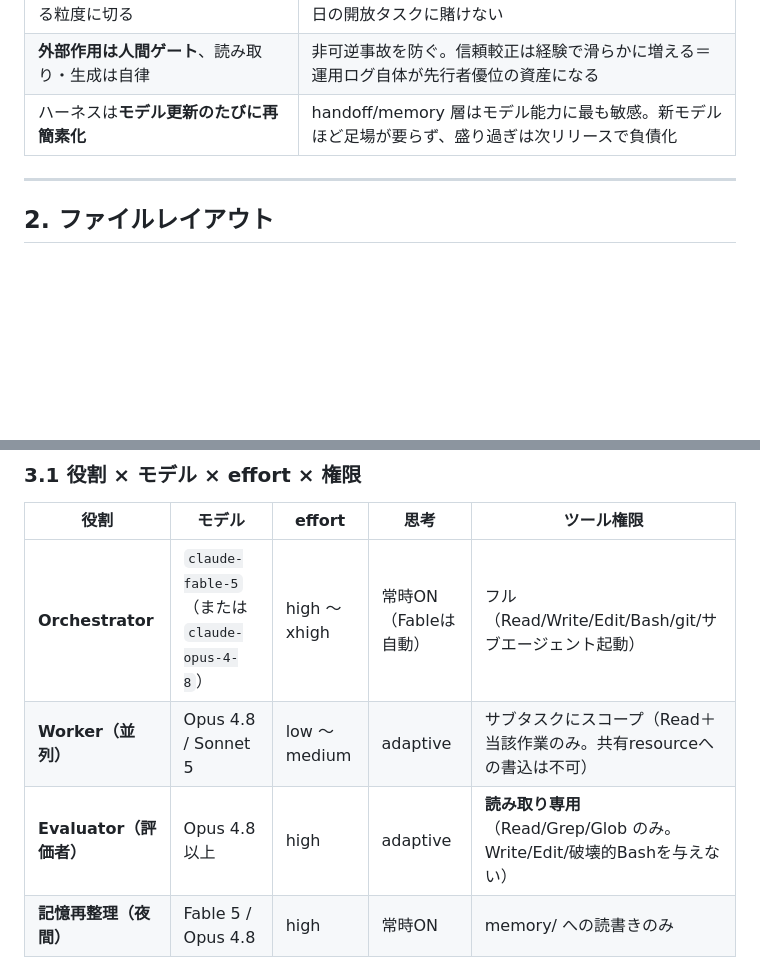
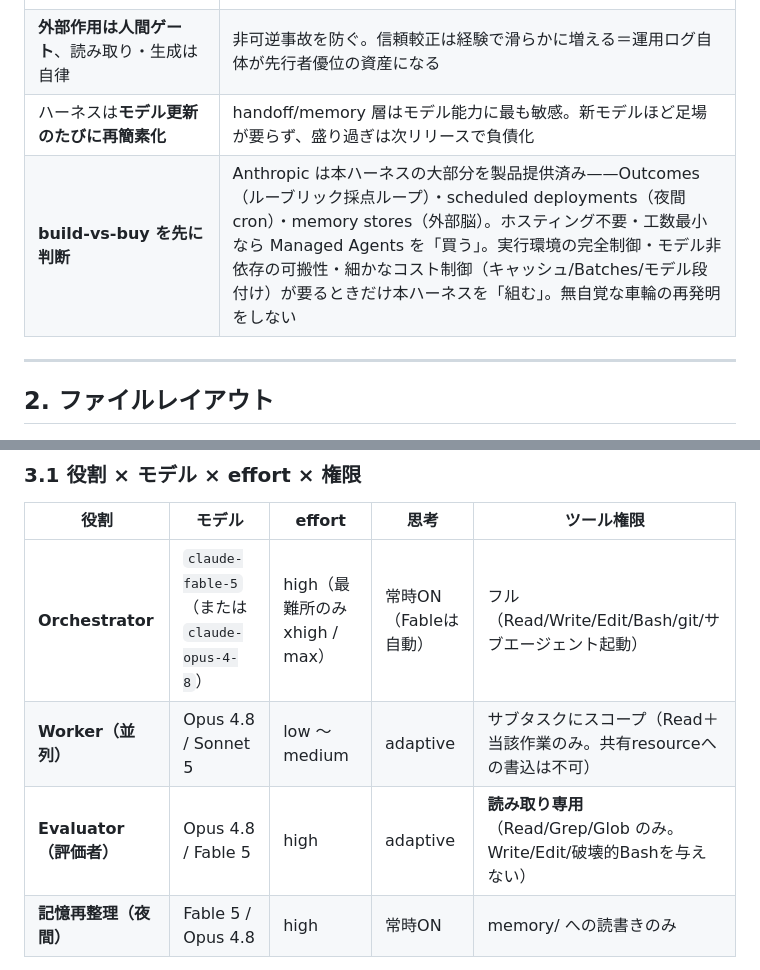
Before and after one commit to tattsun0827/GAS-202604, a Markdown page: docs/harness-common-foundation.md, 2 parts joined by grey strips. GitHub-like rendering; blank space fills up the shorter version.

```diff
--- a/docs/harness-common-foundation.md
+++ b/docs/harness-common-foundation.md
@@ -73,6 +73,7 @@ flowchart LR
 | 1タスクは**数十分〜1時間で完結**する粒度に切る | 80%信頼の実用自律は約1時間で崩れる（METR）。複数日の開放タスクに賭けない |
 | **外部作用は人間ゲート**、読み取り・生成は自律 | 非可逆事故を防ぐ。信頼較正は経験で滑らかに増える＝運用ログ自体が先行者優位の資産になる |
 | ハーネスは**モデル更新のたびに再簡素化** | handoff/memory 層はモデル能力に最も敏感。新モデルほど足場が要らず、盛り過ぎは次リリースで負債化 |
+| **build-vs-buy を先に判断** | Anthropic は本ハーネスの大部分を製品提供済み——Outcomes（ルーブリック採点ループ）・scheduled deployments（夜間cron）・memory stores（外部脳）。ホスティング不要・工数最小なら Managed Agents を「買う」。実行環境の完全制御・モデル非依存の可搬性・細かなコスト制御（キャッシュ/Batches/モデル段付け）が要るときだけ本ハーネスを「組む」。無自覚な車輪の再発明をしない |
 
 ---
 
@@ -123,9 +124,9 @@ repo/
 
 | 役割 | モデル | effort | 思考 | ツール権限 |
 |---|---|---|---|---|
-| **Orchestrator** | `claude-fable-5`（または `claude-opus-4-8`） | high 〜 xhigh | 常時ON（Fableは自動） | フル（Read/Write/Edit/Bash/git/サブエージェント起動） |
+| **Orchestrator** | `claude-fable-5`（または `claude-opus-4-8`） | high（最難所のみ xhigh / max） | 常時ON（Fableは自動） | フル（Read/Write/Edit/Bash/git/サブエージェント起動） |
 | **Worker（並列）** | Opus 4.8 / Sonnet 5 | low 〜 medium | adaptive | サブタスクにスコープ（Read＋当該作業のみ。共有resourceへの書込は不可） |
-| **Evaluator（評価者）** | Opus 4.8 以上 | high | adaptive | **読み取り専用**（Read/Grep/Glob のみ。Write/Edit/破壊的Bashを与えない） |
+| **Evaluator（評価者）** | Opus 4.8 / Fable 5 | high | adaptive | **読み取り専用**（Read/Grep/Glob のみ。Write/Edit/破壊的Bashを与えない） |
 | **記憶再整理（夜間）** | Fable 5 / Opus 4.8 | high | 常時ON | memory/ への読書きのみ |
 
 > Fable 5 は `thinking` パラメータを送らない（常時ON）。`thinking:{type:"disabled"}` は 400。深さは `output_config.effort` で制御。長時間ランは `task_budget`（beta `task-budgets-2026-03-13`, 最小20k）で暴走を抑える。
```
Also changed, not shown: other parts of docs/harness-common-foundation.md (+24 -7 lines).
